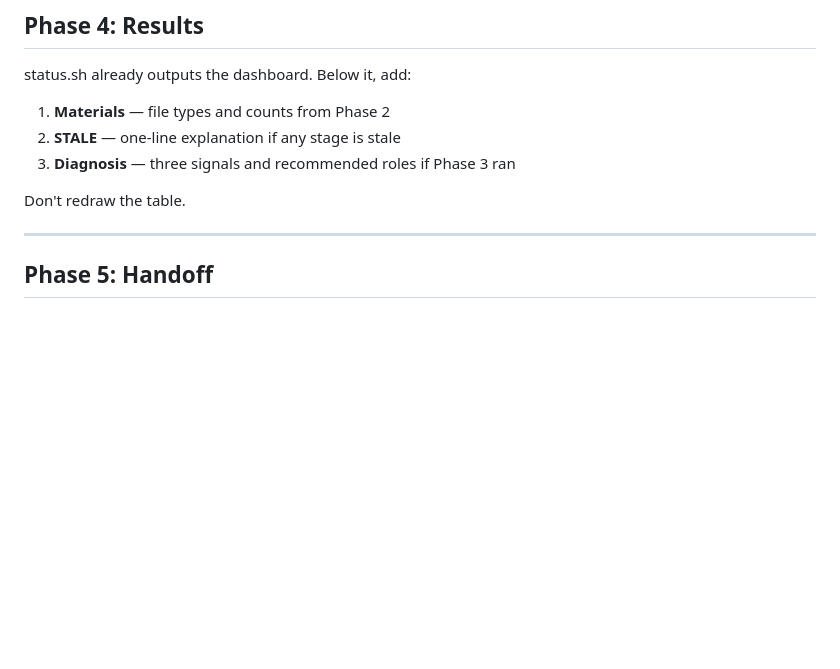
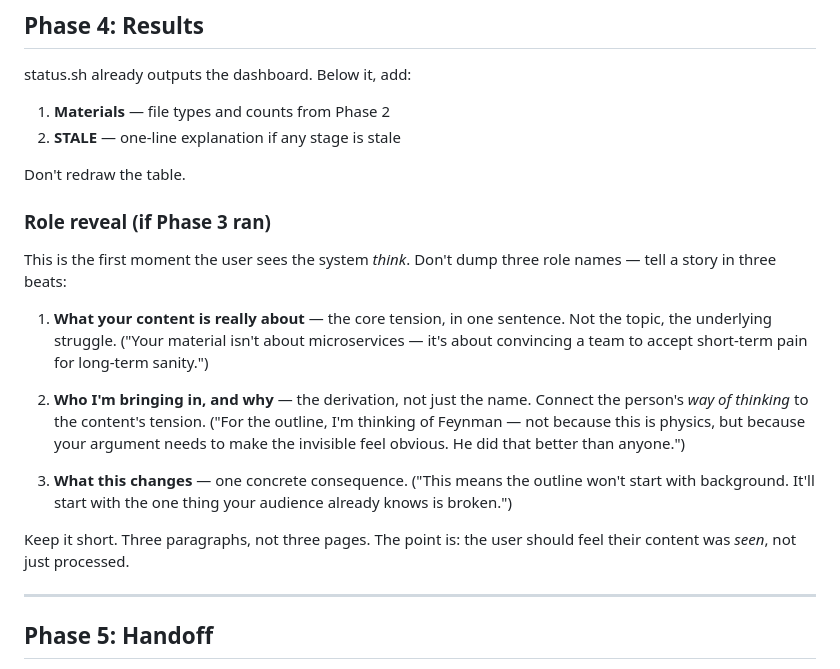
Before and after one commit to hiyeshu/codeck, a Markdown page: skills/codeck/SKILL.md, the part around the change. GitHub-like rendering; blank space fills up the shorter version.

```diff
--- a/skills/codeck/SKILL.md
+++ b/skills/codeck/SKILL.md
@@ -128,9 +128,20 @@ status.sh already outputs the dashboard. Below it, add:
 
 1. **Materials** — file types and counts from Phase 2
 2. **STALE** — one-line explanation if any stage is stale
-3. **Diagnosis** — three signals and recommended roles if Phase 3 ran
 
 Don't redraw the table.
+
+### Role reveal (if Phase 3 ran)
+
+This is the first moment the user sees the system *think*. Don't dump three role names — tell a story in three beats:
+
+1. **What your content is really about** — the core tension, in one sentence. Not the topic, the underlying struggle. ("Your material isn't about microservices — it's about convincing a team to accept short-term pain for long-term sanity.")
+
+2. **Who I'm bringing in, and why** — the derivation, not just the name. Connect the person's *way of thinking* to the content's tension. ("For the outline, I'm thinking of Feynman — not because this is physics, but because your argument needs to make the invisible feel obvious. He did that better than anyone.")
+
+3. **What this changes** — one concrete consequence. ("This means the outline won't start with background. It'll start with the one thing your audience already knows is broken.")
+
+Keep it short. Three paragraphs, not three pages. The point is: the user should feel their content was *seen*, not just processed.
 
 ---
 
```
Also changed, not shown: skills/codeck-design/SKILL.md (+16 -6 lines).
